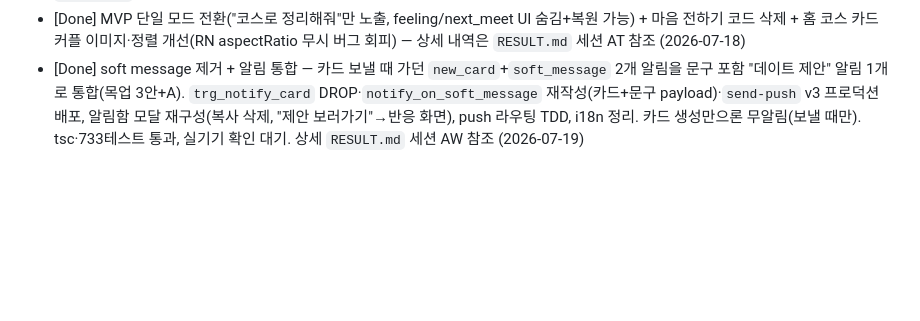
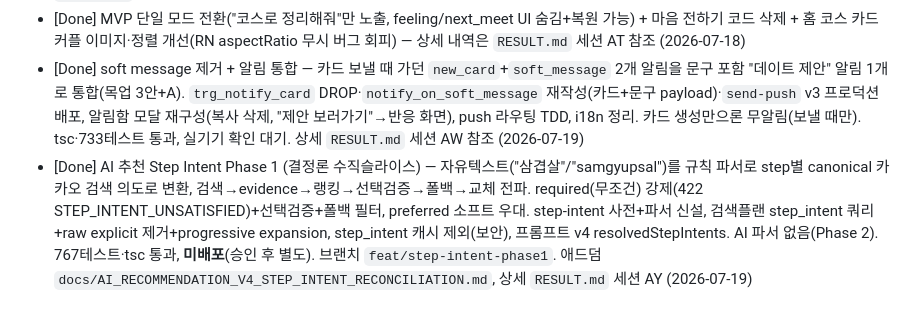
Before and after one commit to wjddnjs0419-sudo/Date-navi, a Markdown page: PLAN.md, the part around the change. Drawn GitHub-style; blank space fills up the shorter version.

Commit message:
docs: step intent Phase 1 구현 세션 기록
Co-Authored-By: Claude Opus 4.8 (1M context) <noreply@anthropic.com>

```diff
--- a/PLAN.md
+++ b/PLAN.md
@@ -591,3 +591,4 @@ course.tsx / feeling.tsx
 - [Done] 영어 로컬라이제이션 버그 수정 + 커플 이중언어 카드 + 마이페이지 뒤로가기 + 코스 결과 화면 UI 폴리시 — 상세 내역은 `RESULT.md` 세션 AS 참조 (2026-07-17)
 - [Done] MVP 단일 모드 전환("코스로 정리해줘"만 노출, feeling/next_meet UI 숨김+복원 가능) + 마음 전하기 코드 삭제 + 홈 코스 카드 커플 이미지·정렬 개선(RN aspectRatio 무시 버그 회피) — 상세 내역은 `RESULT.md` 세션 AT 참조 (2026-07-18)
 - [Done] soft message 제거 + 알림 통합 — 카드 보낼 때 가던 `new_card`+`soft_message` 2개 알림을 문구 포함 "데이트 제안" 알림 1개로 통합(목업 3안+A). `trg_notify_card` DROP·`notify_on_soft_message` 재작성(카드+문구 payload)·`send-push` v3 프로덕션 배포, 알림함 모달 재구성(복사 삭제, "제안 보러가기"→반응 화면), push 라우팅 TDD, i18n 정리. 카드 생성만으론 무알림(보낼 때만). tsc·733테스트 통과, 실기기 확인 대기. 상세 `RESULT.md` 세션 AW 참조 (2026-07-19)
+- [Done] AI 추천 Step Intent Phase 1 (결정론 수직슬라이스) — 자유텍스트("삼겹살"/"samgyupsal")를 규칙 파서로 step별 canonical 카카오 검색 의도로 변환, 검색→evidence→랭킹→선택검증→폴백→교체 전파. required(무조건) 강제(422 STEP_INTENT_UNSATISFIED)+선택검증+폴백 필터, preferred 소프트 우대. step-intent 사전+파서 신설, 검색플랜 step_intent 쿼리+raw explicit 제거+progressive expansion, step_intent 캐시 제외(보안), 프롬프트 v4 resolvedStepIntents. AI 파서 없음(Phase 2). 767테스트·tsc 통과, **미배포**(승인 후 별도). 브랜치 `feat/step-intent-phase1`. 애드덤 `docs/AI_RECOMMENDATION_V4_STEP_INTENT_RECONCILIATION.md`, 상세 `RESULT.md` 세션 AY (2026-07-19)
```
Also changed, not shown: RESULT.md (+33 -0 lines).
